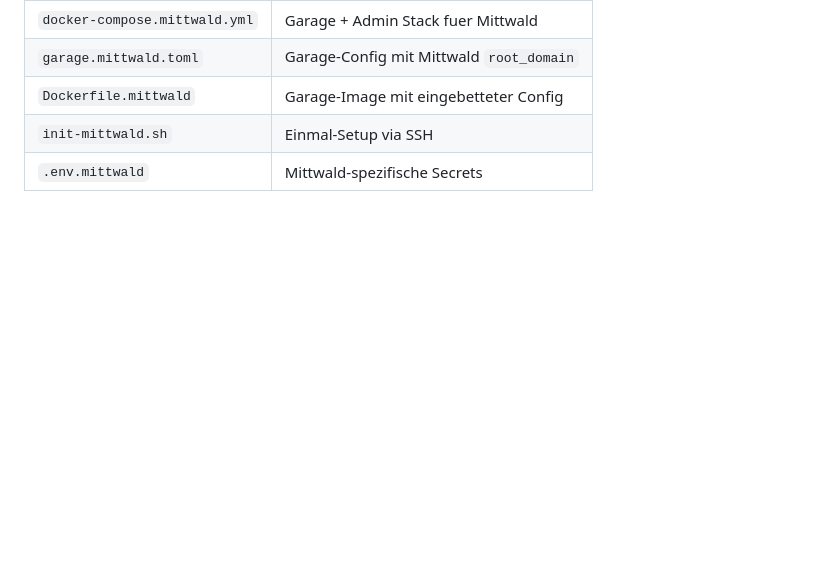
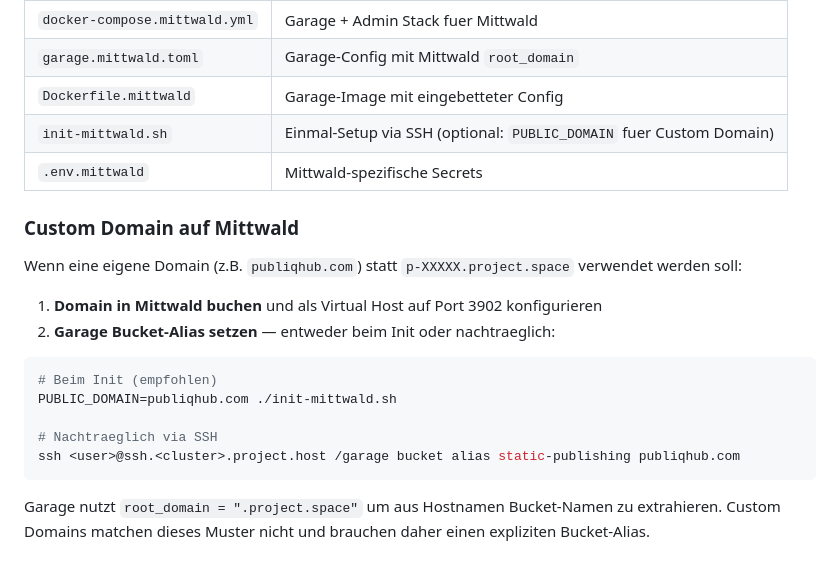
Before and after one commit to dkd-dobberkau/dkd-static-publishing-docker, a Markdown page: README.md, the part around the change. Drawn GitHub-style; blank space fills up the shorter version.

Commit message:
Document custom domain setup for Mittwald in README
Explains PUBLIC_DOMAIN env var for init script and manual
bucket alias setup for custom domains like publiqhub.com.

Co-Authored-By: Claude Opus 4.6 <noreply@anthropic.com>

````diff
--- a/README.md
+++ b/README.md
@@ -191,5 +191,22 @@ docker compose -f docker-compose.mittwald.yml up -d
 | `docker-compose.mittwald.yml` | Garage + Admin Stack fuer Mittwald |
 | `garage.mittwald.toml` | Garage-Config mit Mittwald `root_domain` |
 | `Dockerfile.mittwald` | Garage-Image mit eingebetteter Config |
-| `init-mittwald.sh` | Einmal-Setup via SSH |
+| `init-mittwald.sh` | Einmal-Setup via SSH (optional: `PUBLIC_DOMAIN` fuer Custom Domain) |
 | `.env.mittwald` | Mittwald-spezifische Secrets |
+
+### Custom Domain auf Mittwald
+
+Wenn eine eigene Domain (z.B. `publiqhub.com`) statt `p-XXXXX.project.space` verwendet werden soll:
+
+1. **Domain in Mittwald buchen** und als Virtual Host auf Port 3902 konfigurieren
+2. **Garage Bucket-Alias setzen** — entweder beim Init oder nachtraeglich:
+
+```bash
+# Beim Init (empfohlen)
+PUBLIC_DOMAIN=publiqhub.com ./init-mittwald.sh
+
+# Nachtraeglich via SSH
+ssh <user>@ssh.<cluster>.project.host /garage bucket alias static-publishing publiqhub.com
+```
+
+Garage nutzt `root_domain = ".project.space"` um aus Hostnamen Bucket-Namen zu extrahieren. Custom Domains matchen dieses Muster nicht und brauchen daher einen expliziten Bucket-Alias.
````
